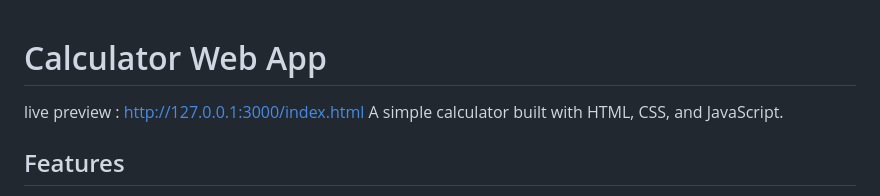
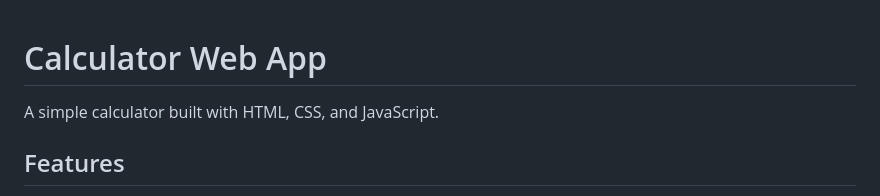
Before and after one commit to Sachin91s/Calculator-with-sound, a Markdown page: README.md, the part around the change. GitHub-like rendering.

Commit message:
Remove live preview link from README
Removed live preview link from README.

```diff
--- a/README.md
+++ b/README.md
@@ -1,5 +1,4 @@
 # Calculator Web App
-live preview : http://127.0.0.1:3000/index.html
 A simple calculator built with HTML, CSS, and JavaScript.
 
 ## Features
```
